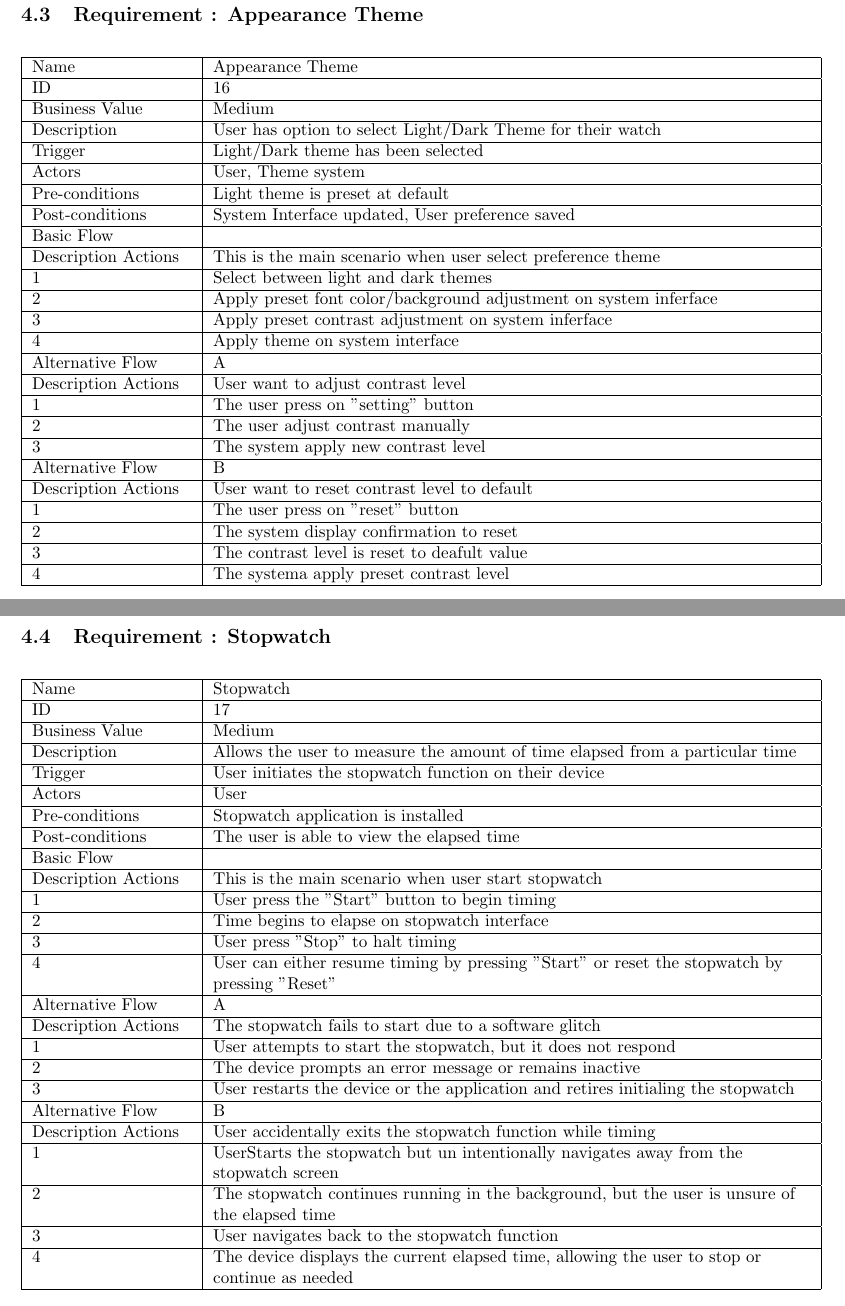
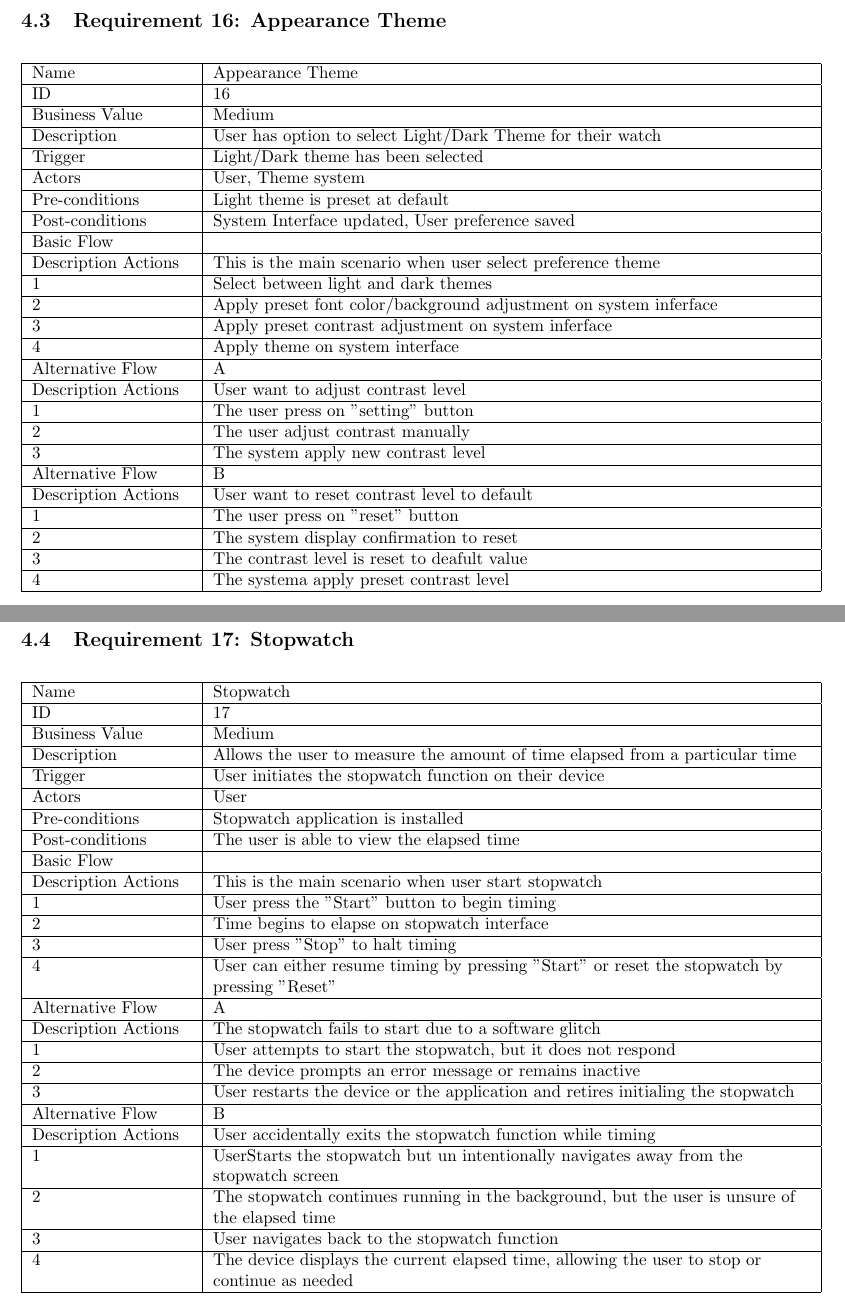
Before and after one commit to larsfriese/swea-team5group6, a LaTeX document (Group6_Team5.tex): two parts of pages 24 and 28 of 74, joined at a grey line, cut so that both start at the same text. Compiled offline with pdfLaTeX.

Commit message:
formating

```diff
--- a/Group6_Team5.tex
+++ b/Group6_Team5.tex
@@ -573,7 +573,7 @@ then we seek for improvement and review from other team members. In the very end
 		\newpage
 
 		\textbf{Howard-Yi Hong Soon}
-		\subsection{Requirement : Appearance Theme}
+		\subsection{Requirement 16: Appearance Theme}
 		\begin{center}
 			\begin{table}[htbp]
 			\begin{tabularx}{1.0\textwidth}{|>{\raggedright\arraybackslash}p{0.2\textwidth}|>{\raggedright\arraybackslash}X|}
@@ -676,7 +677,7 @@ then we seek for improvement and review from other team members. In the very end
 		\newpage
 
 		\textbf{Howard-Yi Hong Soon}
-		\subsection{Requirement :  Stopwatch}
+		\subsection{Requirement 17:  Stopwatch}
 		\begin{center}
 			\begin{table}[htbp]
 			\begin{tabularx}{1.0\textwidth}{|>{\raggedright\arraybackslash}p{0.2\textwidth}|>{\raggedright\arraybackslash}X|}
```
Also changed, not shown: Group6_Team5.tex (5 more changed lines), 6 other files.
